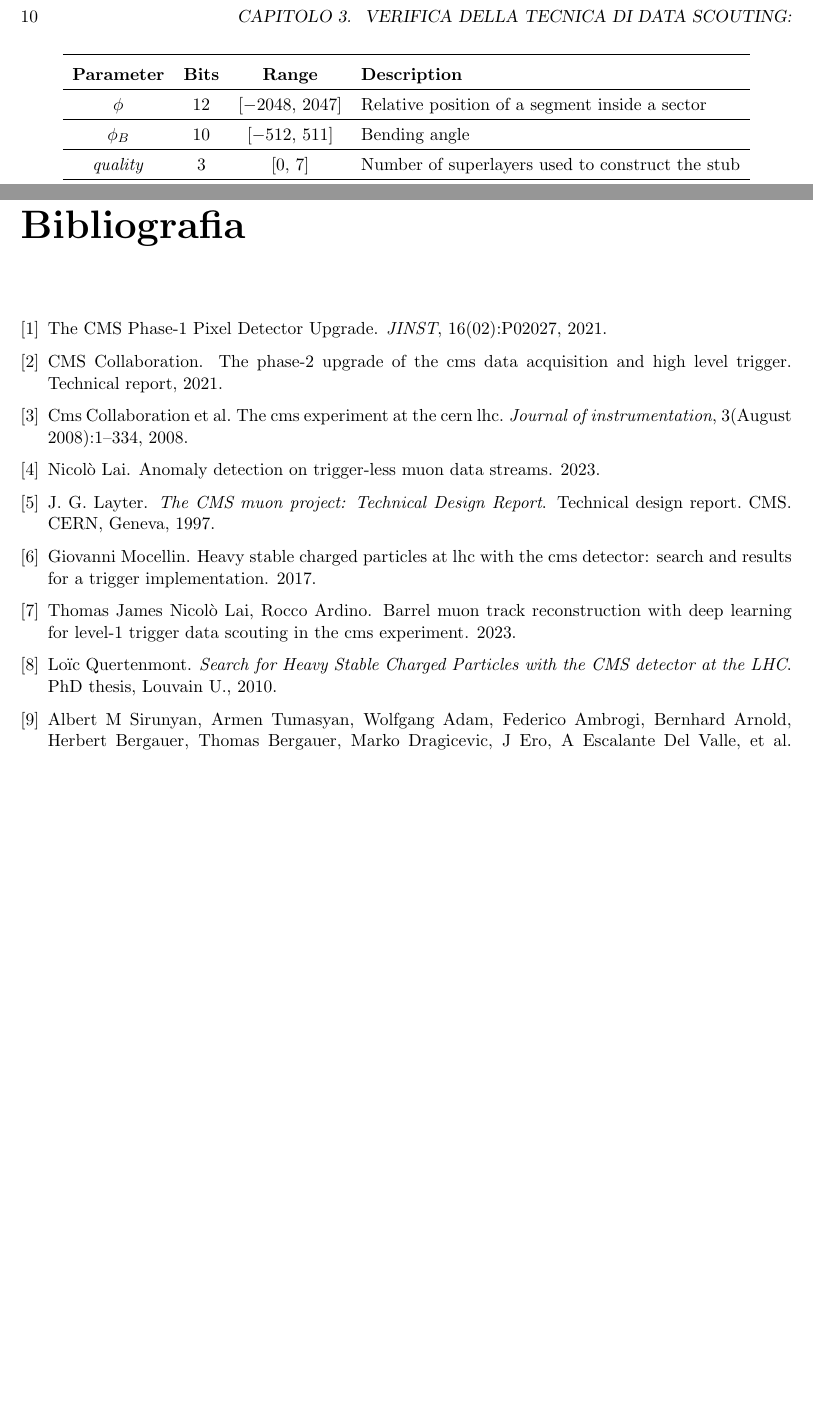
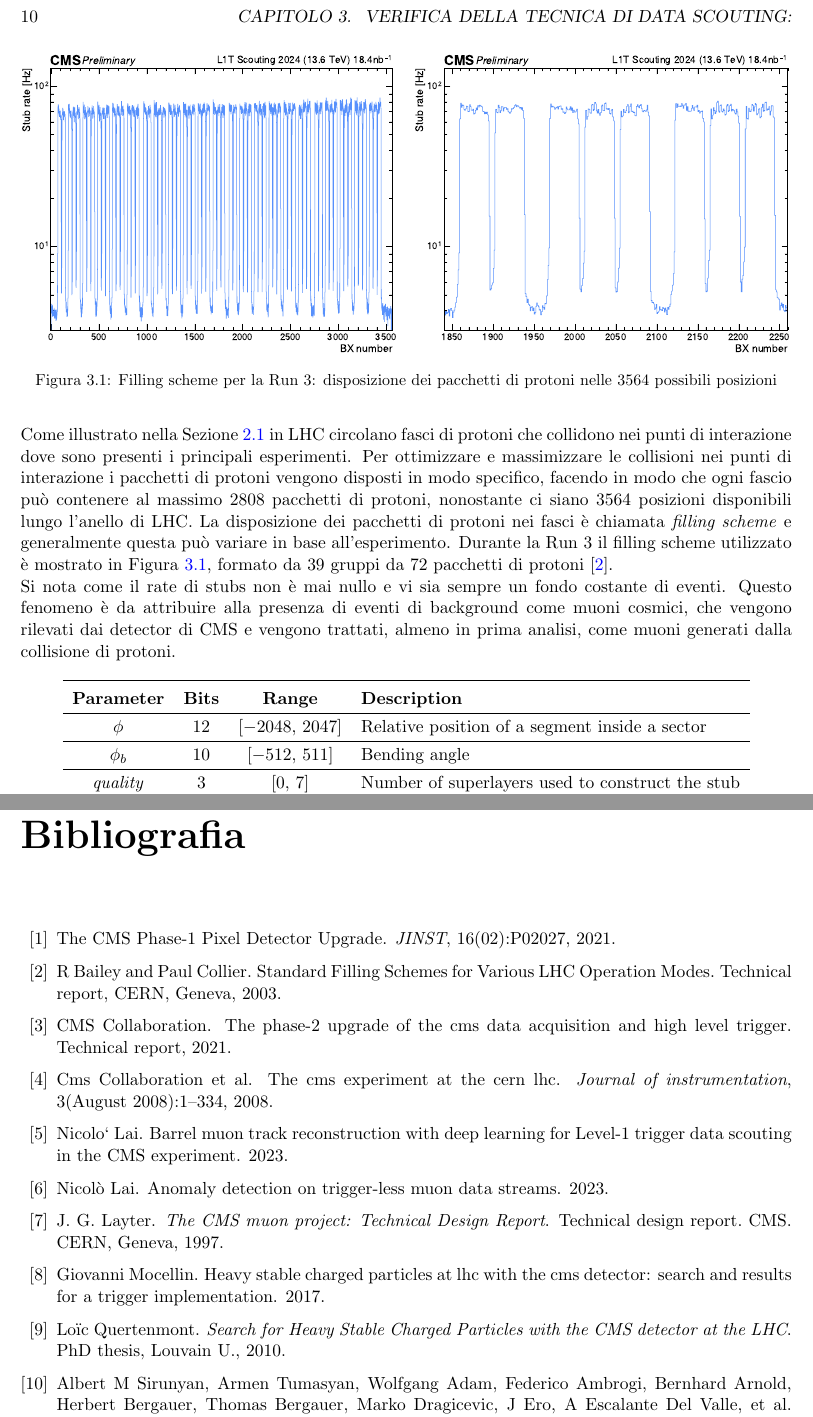
Before and after one commit to francescoreschio/Tesi-Triennale, a LaTeX thesis (Tesi/Main.tex, which reads Tesi/Bib.bib, Tesi/Capitoli/SecondoCapitolo.tex): two parts of pages 16 and 17 of 17, joined at a grey line, cut so that both start at the same text, the shorter picture padded with empty space. The pictures show the PDF file Tesi/Main.pdf that the author committed with the source.

Commit message:
Update secondo capitolo

```diff
--- a/Tesi/Bib.bib
+++ b/Tesi/Bib.bib
@@ -24,10 +24,14 @@
   year={2020}
 }
 
+
+
 @article{CERNsummerSchool,
-  title = {Barrel muon track reconstruction with deep learning for Level-1 trigger data scouting in the CMS experiment},
-  author= {Nicolò Lai, Rocco Ardino, Thomas James},
-  year = {2023}
+      author        = "Lai, Nicolo`",
+      title         = "{Barrel muon track reconstruction with deep learning for
+                       Level-1 trigger data scouting in the CMS experiment}",
+      year          = "2023",
+      url           = "https://cds.cern.ch/record/2883887",
 }
 
 @article{evans2008lhc,
@@ -87,3 +91,14 @@
     school = "Louvain U.",
     year = "2010"
 }
+
+@techreport{Bailey,
+      author        = "Bailey, R and Collier, Paul",
+      title         = "{Standard Filling Schemes for Various LHC Operation
+                       Modes}",
+      institution   = "CERN",
+      reportNumber  = "LHC-PROJECT-NOTE-323",
+      address       = "Geneva",
+      year          = "2003",
+      url           = "https://cds.cern.ch/record/691782",
+}
--- a/Tesi/Capitoli/SecondoCapitolo.tex
+++ b/Tesi/Capitoli/SecondoCapitolo.tex
@@ -15,7 +15,26 @@ In particolare vengono applicati algoritmi di clustering ai dati in input alle s
 
 Il sistema TwinMux può costruire fino a 2 superprimitives per stazione; queste vengono poi inviate al BMTF e, in base alla posizione nel piano della pseudorapidità, all' OMTF. Di seguito l'analisi di Data Scouting degli input del sistema di tracking verrà effettuato solamente per eventi in ingresso al Barrel Muon Track Finder.
 
-Questa sezione è il primo passo alla validazione del sistema di Data Scouting introdotto con la Run 3 nel L1T: vengono studiati i segnali in ingresso al BMTF
+Questa sezione è il primo passo alla validazione del sistema di Data Scouting introdotto con la Run 3 nel L1T: vengono studiate le stubs, ovvero i segnali di ingresso al BMTF. In particolare verranno utilizzati 1 minuto e 32 secondi di presa dati, corrispondenti a circa $1.1 \times 10^{6}$ stubs.
+
+Come illustrato nella Sezione \ref{sec:LHC} in LHC circolano fasci di protoni che collidono nei punti di interazione dove sono presenti i principali esperimenti. Per ottimizzare e massimizzare le collisioni nei punti di interazione i pacchetti di protoni vengono disposti in modo specifico, facendo in modo che ogni fascio può contenere al massimo 2808 pacchetti di protoni, nonostante ci siano 3564 posizioni disponibili lungo l'anello di LHC. La disposizione dei pacchetti di protoni nei fasci è chiamata \textit{filling scheme} e generalmente questa può variare in base all'esperimento. Durante la Run 3 il filling scheme utilizzato è mostrato in Figura \ref{fig:StubsBX}, formato da 39 gruppi da 72 pacchetti di protoni \cite{Bailey}. \newline
+Si nota come il rate di stubs non è mai nullo e vi sia sempre un fondo costante di eventi. Questo fenomeno è da attribuire alla presenza di eventi di background come muoni cosmici, che vengono rilevati dai detector di CMS e vengono trattati, almeno in prima analisi, come muoni generati dalla collisione di protoni.
+
+
+ \begin{figure}[t]
+   \centering
+   \begin{minipage}[b]{0.49\textwidth}
+       \centering
+       \includegraphics[width=\textwidth]{../Immagini/StubsBXnumber.pdf}
+     \end{minipage}
+     \hfill
+     \begin{minipage}[b]{0.49\textwidth}
+       \centering
+       \includegraphics[width=\textwidth]{../Immagini/StubsBXnumberZoom.pdf}
+   \end{minipage}
+   \caption{Filling scheme per la Run 3: disposizione dei pacchetti di protoni nelle 3564 possibili posizioni }
+   \label{fig:StubsBX}
+ \end{figure}
 
 
 
@@ -26,7 +51,7 @@ Questa sezione è il primo passo alla validazione del sistema di Data Scouting i
    \toprule
    \textbf{Parameter} & \textbf{Bits} & \textbf{Range} & \textbf{Description} \\ \hline
    $\phi$            & 12  & [$-2048$, 2047]   & Relative position of a segment inside a sector \\ \hline
-   $\phi_B$          & 10  & [$-512$, 511]     & Bending angle \\ \hline
+   $\phi_b$          & 10  & [$-512$, 511]     & Bending angle \\ \hline
    \textit{quality}  & 3   & [0, 7]            & Number of superlayers used to construct the stub \\ \hline
    $\eta$ hits       & 7   & "pattern"         & \begin{tabular}[c]{@{}l@{}} Each bit corresponds to one chamber area \\ 0 : no hit (less than 3 SL hits) \\ 1 : hit (3 or 4 SL hits) \end{tabular} \\ \hline
    $\eta$ quality    & 7   & "pattern"         & \begin{tabular}[c]{@{}l@{}} Each bit corresponds to one chamber area \\ 0 : 3 SL hits \\ 1 : 4 SL hits \end{tabular} \\
```
Also changed, not shown: Tesi/Capitoli/PrimoCapitolo.tex (+1 -1 lines), Tesi/Main.pdf, Tesi/Capitoli/SecondoCapitolo.tex (10 more changed lines), 2 other files.
